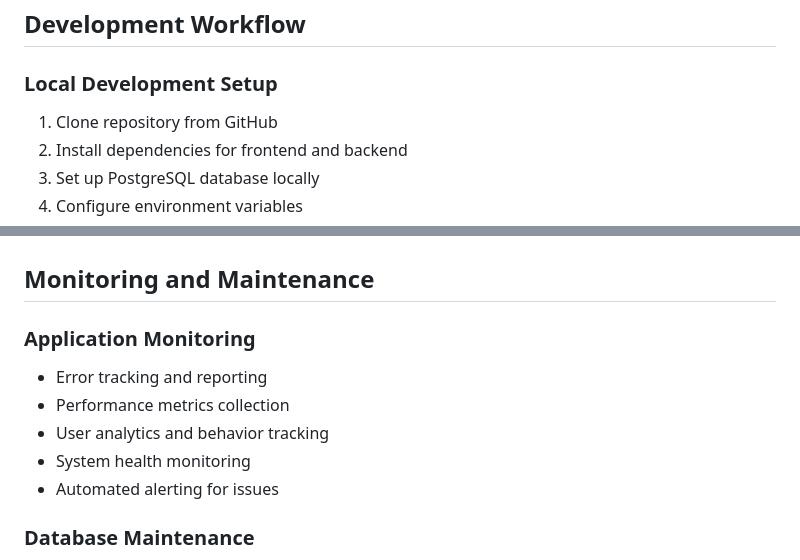
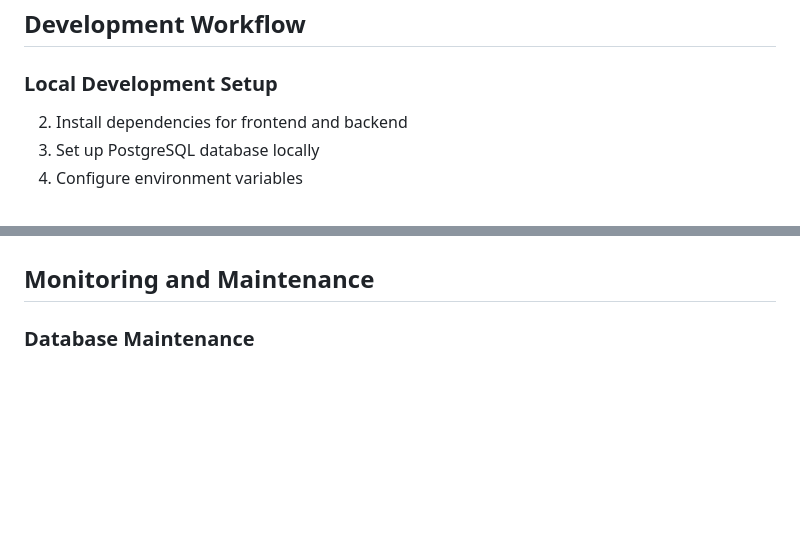
Before and after one commit to hamisionesmus/BankSecure, a Markdown page: README.md, 2 parts joined by grey strips. Drawn GitHub-style; blank space fills up the shorter version.

Commit message:
Update README documentation

```diff
--- a/README.md
+++ b/README.md
@@ -184,7 +184,6 @@ atm-system/
 ## Development Workflow
 
 ### Local Development Setup
-1. Clone repository from GitHub
 2. Install dependencies for frontend and backend
 3. Set up PostgreSQL database locally
 4. Configure environment variables
@@ -230,13 +229,6 @@ atm-system/
 - Backup and recovery procedures
 
 ## Monitoring and Maintenance
-
-### Application Monitoring
-- Error tracking and reporting
-- Performance metrics collection
-- User analytics and behavior tracking
-- System health monitoring
-- Automated alerting for issues
 
 ### Database Maintenance
 - Regular backup scheduling
```
